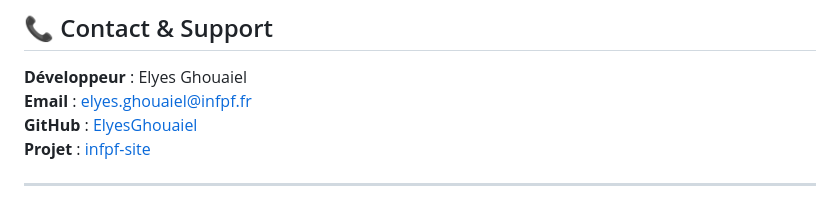
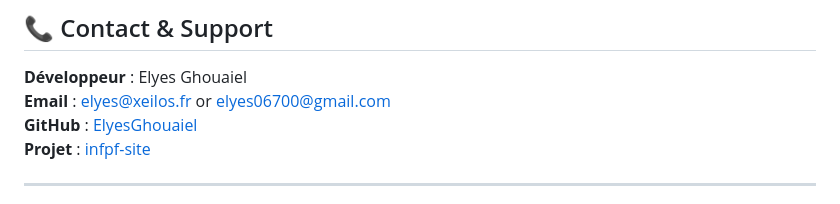
Before and after one commit to ElyesGhouaiel/infpf-site, a Markdown page: README.md, the part around the change. Rendered like a GitHub page.

Commit message:
Update contact email addresses in README

```diff
--- a/README.md
+++ b/README.md
@@ -283,7 +283,7 @@ composer dump-autoload --optimize
 ## 📞 Contact & Support
 
 **Développeur** : Elyes Ghouaiel
-**Email** : elyes.ghouaiel@infpf.fr
+**Email** : elyes@xeilos.fr or elyes06700@gmail.com
 **GitHub** : [ElyesGhouaiel](https://github.com/ElyesGhouaiel)
 **Projet** : [infpf-site](https://github.com/ElyesGhouaiel/infpf-site)
 
```
